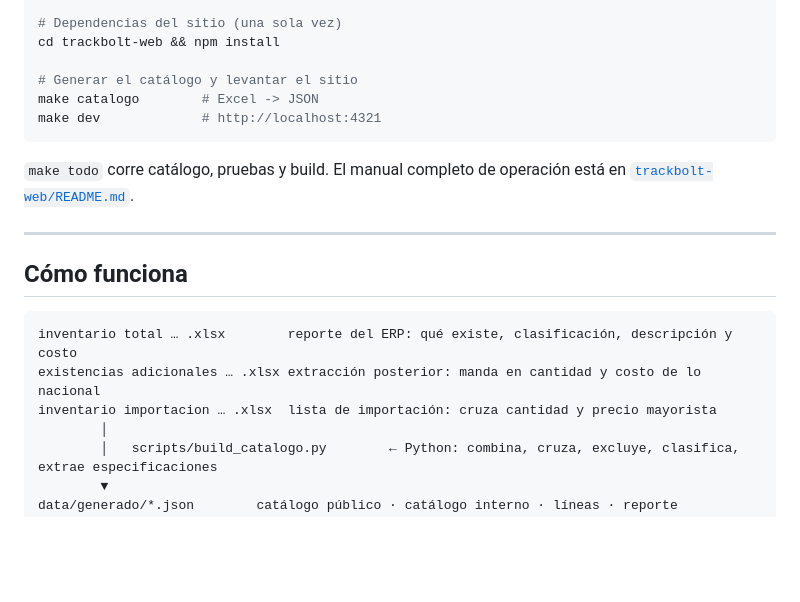
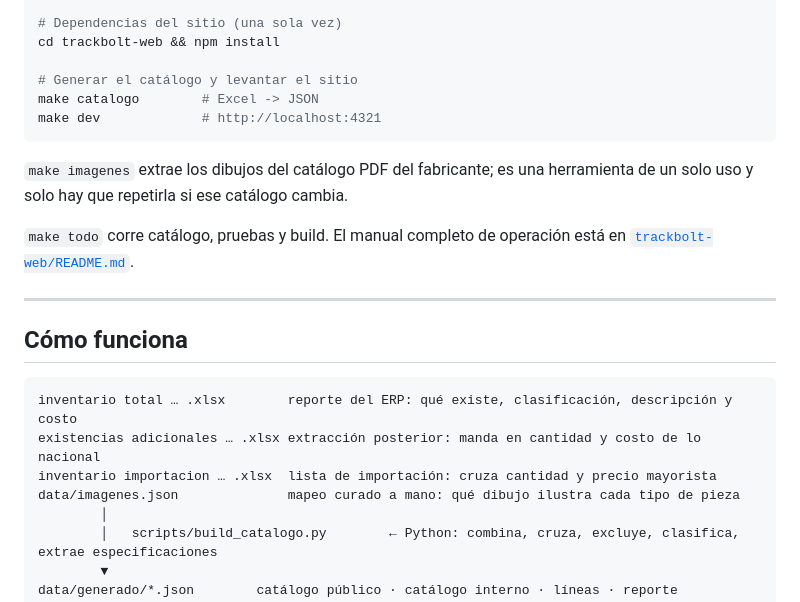
Before and after one commit to kh31r0n/trackbolt-web, a Markdown page: README.md, the part around one of its changes. GitHub-like rendering; blank space fills up the shorter version.

````diff
--- a/README.md
+++ b/README.md
@@ -40,6 +41,9 @@ make catalogo        # Excel -> JSON
 make dev             # http://localhost:4321
 ```
 
+`make imagenes` extrae los dibujos del catálogo PDF del fabricante; es una herramienta de un solo
+uso y solo hay que repetirla si ese catálogo cambia.
+
 `make todo` corre catálogo, pruebas y build. El manual completo de operación está en
 [`trackbolt-web/README.md`](trackbolt-web/README.md).
 
@@ -51,6 +55,7 @@ make dev             # http://localhost:4321
 inventario total … .xlsx        reporte del ERP: qué existe, clasificación, descripción y costo
 existencias adicionales … .xlsx extracción posterior: manda en cantidad y costo de lo nacional
 inventario importacion … .xlsx  lista de importación: cruza cantidad y precio mayorista
+data/imagenes.json              mapeo curado a mano: qué dibujo ilustra cada tipo de pieza
         │
         │   scripts/build_catalogo.py        ← Python: combina, cruza, excluye, clasifica, extrae especificaciones
         ▼
````
Also changed, not shown: other parts of README.md (+27 -11 lines), CLAUDE.md (+58 -12 lines), trackbolt-web/README.md (+5 -1 lines).
